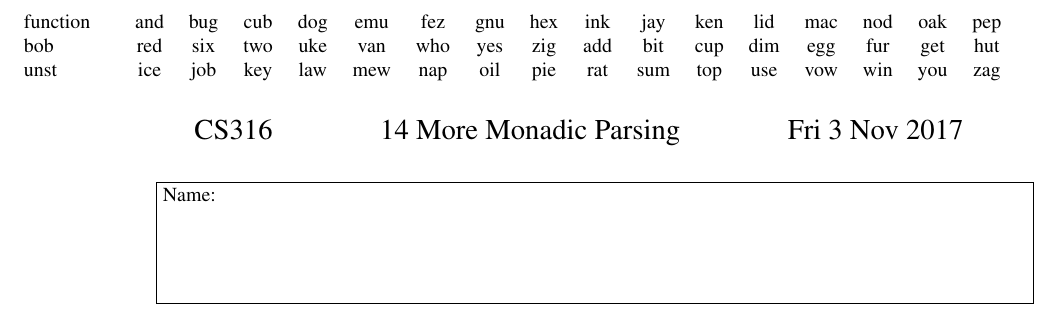
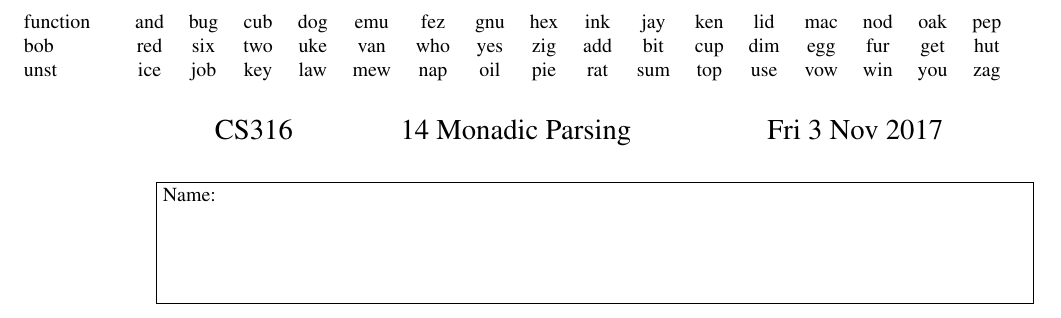
Before and after one commit to bobatkey/CS316-17, a LaTeX document (omps/lec14-omp.tex): part of the page, cut so that both start at the same text. Compiled offline with pdfLaTeX.

```diff
--- a/omps/lec14-omp.tex
+++ b/omps/lec14-omp.tex
@@ -11,7 +11,7 @@
 \banner{function}{bob}{unst}
 
 \begin{center}
-{\Large CS316 ~ ~ ~ ~ ~ ~ ~ 14 More Monadic Parsing ~ ~ ~ ~ ~ ~ ~ Fri 3 Nov 2017}
+{\Large CS316 ~ ~ ~ ~ ~ ~ ~ 14 Monadic Parsing ~ ~ ~ ~ ~ ~ ~ ~ ~ Fri 3 Nov 2017}
 \end{center}
 
 \framebox{\parbox{6in}{
```
Also changed, not shown: README.md, 1 other file.
